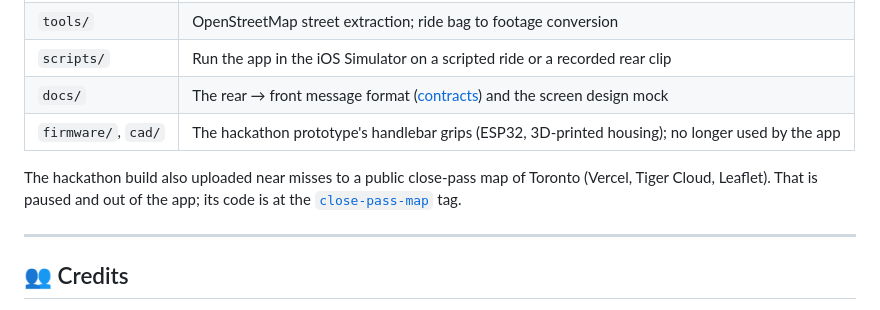
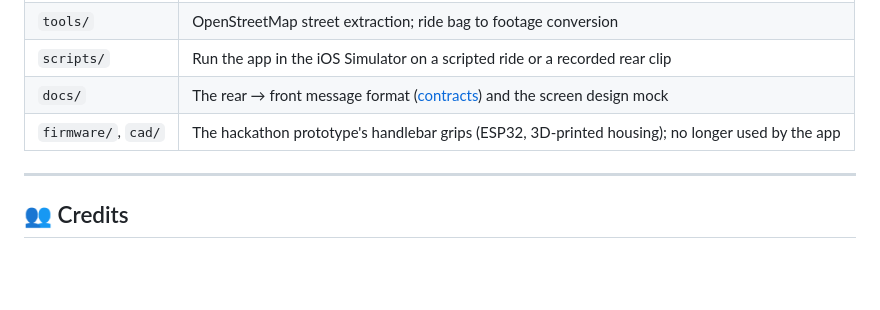
Before and after one commit to mdadfarr/4sight, a Markdown page: README.md, the part around one of its changes. Drawn GitHub-style; blank space fills up the shorter version.

Commit message:
README: drop the paused close-pass map; keep the demo line from rendering as a heading

```diff
--- a/README.md
+++ b/README.md
@@ -126,10 +127,6 @@ scripts/front-preview.sh               # the handlebar view on a scripted ride i
 | `docs/` | The rear → front message format ([contracts](docs/CONTRACTS.md)) and the screen design mock |
 | `firmware/`, `cad/` | The hackathon prototype's handlebar grips (ESP32, 3D-printed housing); no longer used by the app |
 
-The hackathon build also uploaded near misses to a public close-pass map of Toronto (Vercel, Tiger
-Cloud, Leaflet). That is paused and out of the app; its code is at the
-[`close-pass-map`](https://github.com/mdadfarr/4sight/tree/close-pass-map) tag.
-
 ---
 
 ## 👥 Credits
```
Also changed, not shown: other parts of README.md (+1 -0 lines).
